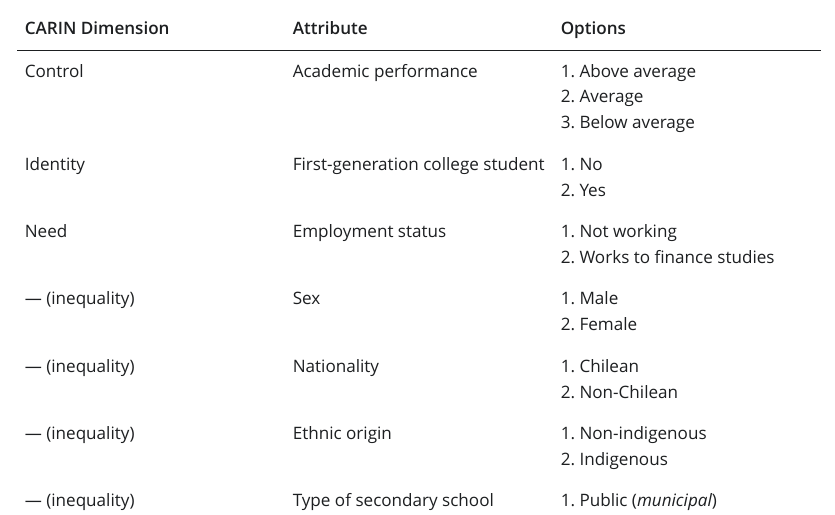
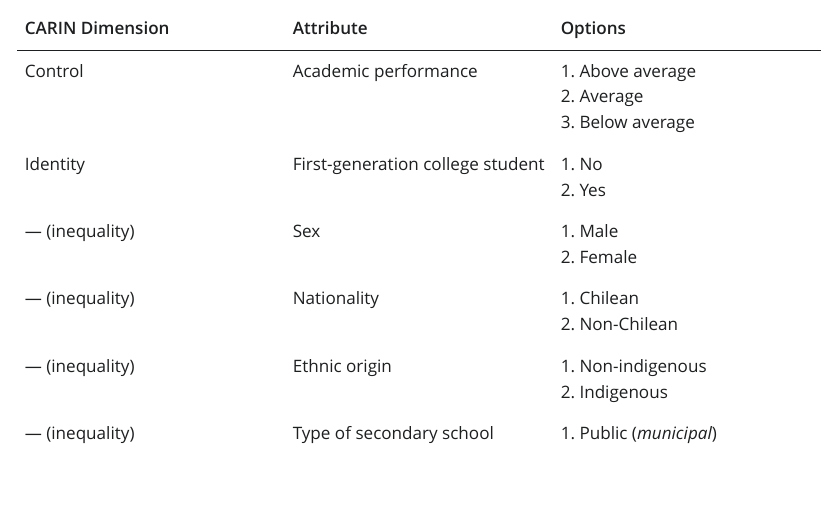
Before and after one commit to jus-mer/survey-jusmer, a Quarto document (conjoint-proposal.qmd): the page in a window 1100 px wide, from 2070 px down. The pictures show the output file conjoint-proposal.html that the author committed with the source, opened offline; Quarto's library style sheets are replaced by a plain one without menus.

Commit message:
up-conjoint

```diff
--- a/conjoint-proposal.qmd
+++ b/conjoint-proposal.qmd
@@ -96,7 +96,6 @@ Attributes operationalize deservingness criteria drawn from the **CARIN framewor
 |---|---|---|
 | Control | Academic performance | 1. Above average<br>2. Average<br>3. Below average |
 | Identity | First-generation college student | 1. No<br>2. Yes |
-| Need | Employment status | 1. Not working<br>2. Works to finance studies |
 | — (inequality) | Sex | 1. Male<br>2. Female |
 | — (inequality) | Nationality | 1. Chilean<br>2. Non-Chilean |
 | — (inequality) | Ethnic origin | 1. Non-indigenous<br>2. Indigenous |
```
Also changed, not shown: conjoint-proposal.html.
